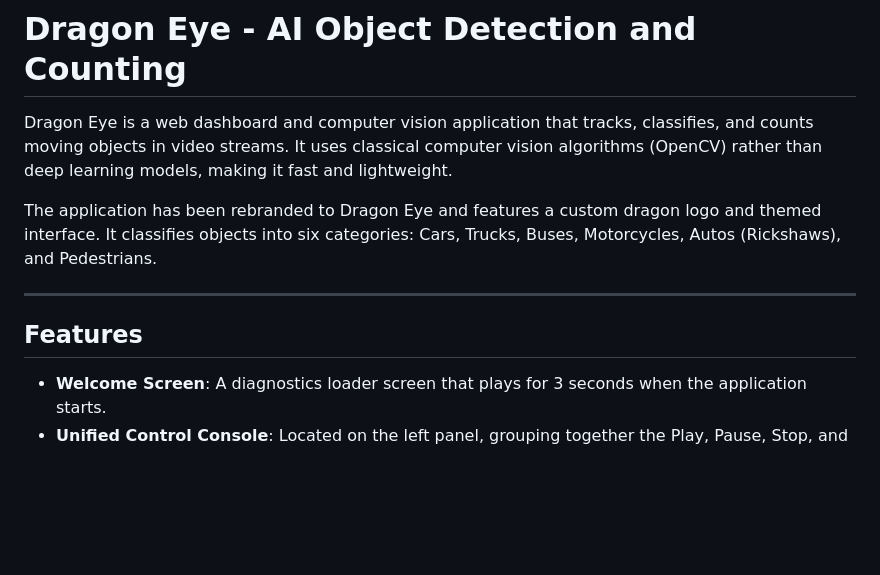
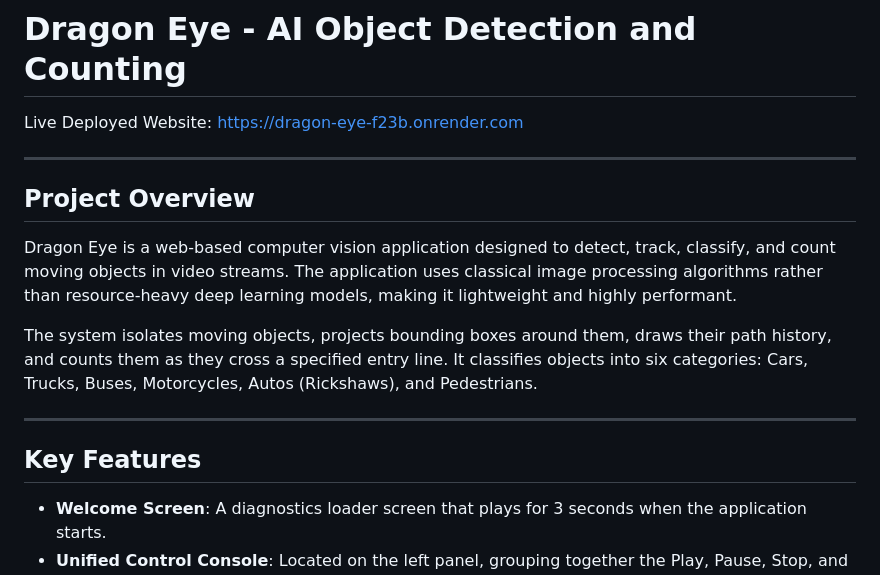
Before and after one commit to atul-232/Vehicle-Count, a Markdown page: README.md, the part around one of its changes. GitHub-like rendering; blank space fills up the shorter version.

```diff
--- a/README.md
+++ b/README.md
@@ -1,12 +1,18 @@
 # Dragon Eye - AI Object Detection and Counting
 
-Dragon Eye is a web dashboard and computer vision application that tracks, classifies, and counts moving objects in video streams. It uses classical computer vision algorithms (OpenCV) rather than deep learning models, making it fast and lightweight.
-
-The application has been rebranded to Dragon Eye and features a custom dragon logo and themed interface. It classifies objects into six categories: Cars, Trucks, Buses, Motorcycles, Autos (Rickshaws), and Pedestrians.
+Live Deployed Website: https://dragon-eye-f23b.onrender.com
 
 ---
 
-## Features
+## Project Overview
+
+Dragon Eye is a web-based computer vision application designed to detect, track, classify, and count moving objects in video streams. The application uses classical image processing algorithms rather than resource-heavy deep learning models, making it lightweight and highly performant.
+
+The system isolates moving objects, projects bounding boxes around them, draws their path history, and counts them as they cross a specified entry line. It classifies objects into six categories: Cars, Trucks, Buses, Motorcycles, Autos (Rickshaws), and Pedestrians.
+
+---
+
+## Key Features
 
 * **Welcome Screen**: A diagnostics loader screen that plays for 3 seconds when the application starts.
 * **Unified Control Console**: Located on the left panel, grouping together the Play, Pause, Stop, and Speed controls.
```
Also changed, not shown: other parts of README.md (+49 -47 lines).
